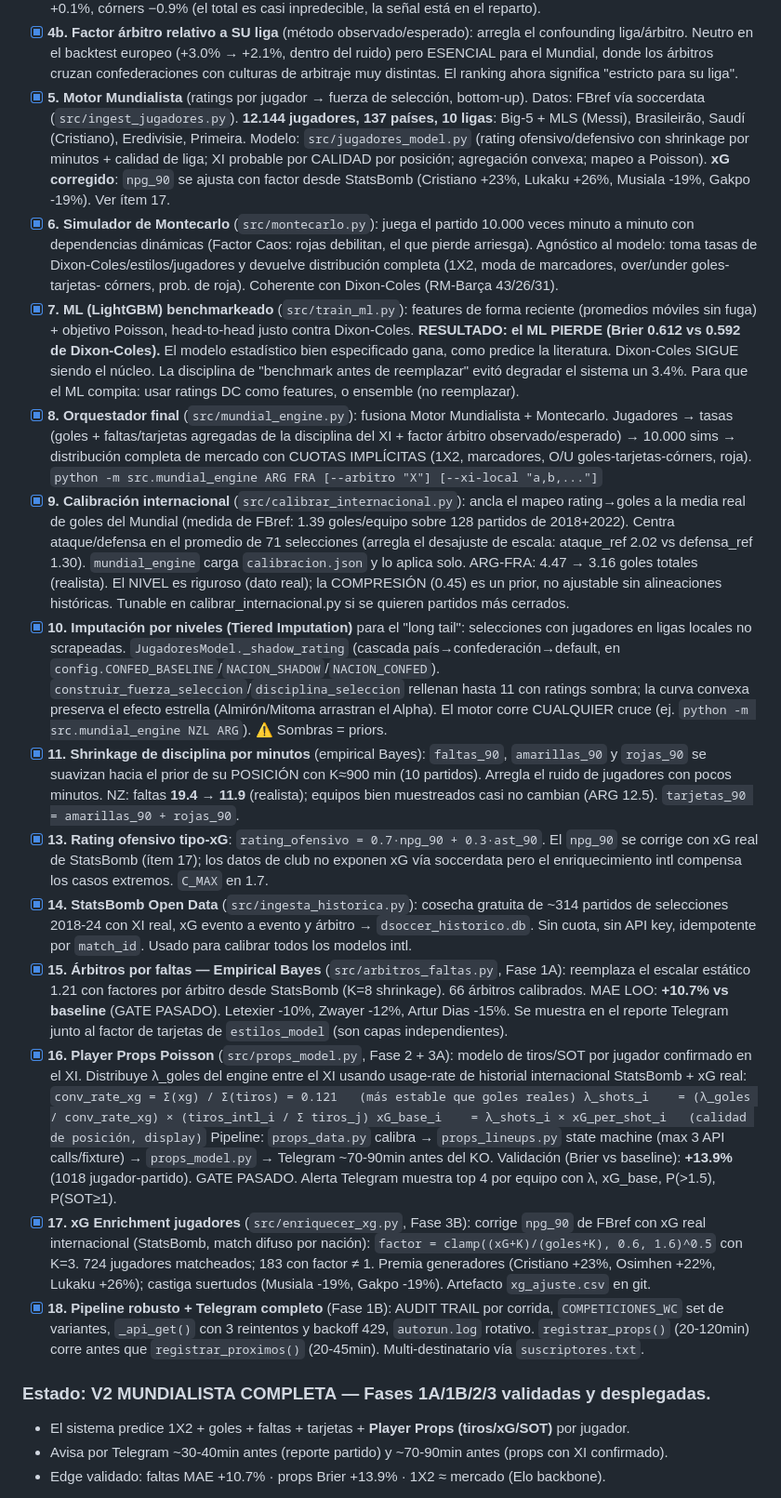
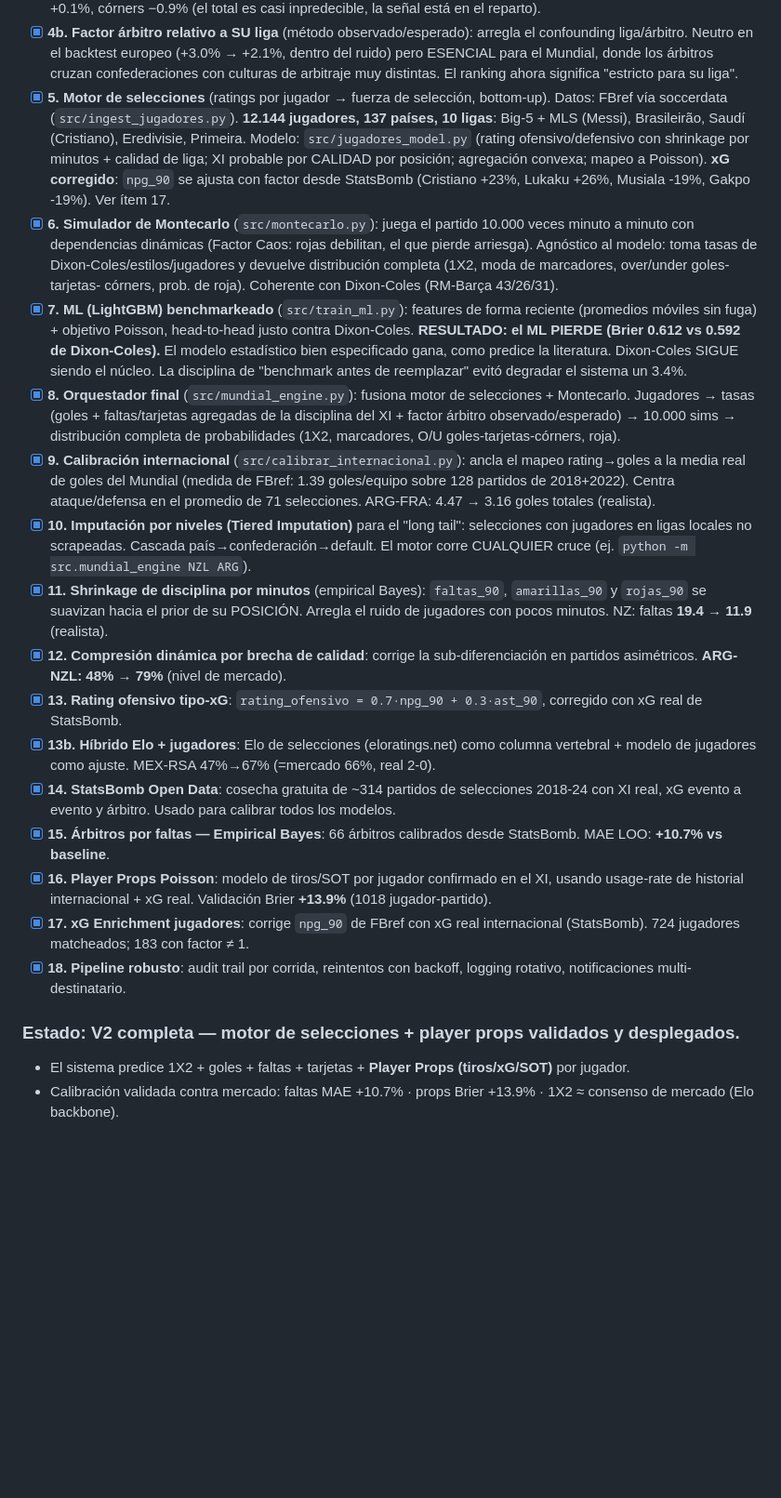
Before and after one commit to iivanp1/D-Soccer, a Markdown page: README.md, the part around one of its changes. Shown at 93% size. Drawn GitHub-style; blank space fills up the shorter version.

````diff
--- a/README.md
+++ b/README.md
@@ -97,7 +99,7 @@ data/
       confounding liga/árbitro. Neutro en el backtest europeo (+3.0% → +2.1%, dentro del
       ruido) pero ESENCIAL para el Mundial, donde los árbitros cruzan confederaciones con
       culturas de arbitraje muy distintas. El ranking ahora significa "estricto para su liga".
-- [x] **5. Motor Mundialista** (ratings por jugador → fuerza de selección, bottom-up).
+- [x] **5. Motor de selecciones** (ratings por jugador → fuerza de selección, bottom-up).
       Datos: FBref vía soccerdata (`src/ingest_jugadores.py`). **12.144 jugadores, 137 países,
       10 ligas**: Big-5 + MLS (Messi), Brasileirão, Saudí (Cristiano), Eredivisie, Primeira.
       Modelo: `src/jugadores_model.py` (rating ofensivo/defensivo con shrinkage por minutos +
@@ -114,64 +116,39 @@ data/
       **RESULTADO: el ML PIERDE (Brier 0.612 vs 0.592 de Dixon-Coles).** El modelo estadístico
       bien especificado gana, como predice la literatura. Dixon-Coles SIGUE siendo el núcleo.
       La disciplina de "benchmark antes de reemplazar" evitó degradar el sistema un 3.4%.
-      Para que el ML compita: usar ratings DC como features, o ensemble (no reemplazar).
-- [x] **8. Orquestador final** (`src/mundial_engine.py`): fusiona Motor Mundialista +
+- [x] **8. Orquestador final** (`src/mundial_engine.py`): fusiona motor de selecciones +
       Montecarlo. Jugadores → tasas (goles + faltas/tarjetas agregadas de la disciplina
       del XI + factor árbitro observado/esperado) → 10.000 sims → distribución completa
-      de mercado con CUOTAS IMPLÍCITAS (1X2, marcadores, O/U goles-tarjetas-córners, roja).
-      `python -m src.mundial_engine ARG FRA [--arbitro "X"] [--xi-local "a,b,..."]`
+      de probabilidades (1X2, marcadores, O/U goles-tarjetas-córners, roja).
 - [x] **9. Calibración internacional** (`src/calibrar_internacional.py`): ancla el mapeo
       rating→goles a la media real de goles del Mundial (medida de FBref: 1.39 goles/equipo
-      sobre 128 partidos de 2018+2022). Centra ataque/defensa en el promedio de 71 selecciones
-      (arregla el desajuste de escala: ataque_ref 2.02 vs defensa_ref 1.30). `mundial_engine`
-      carga `calibracion.json` y lo aplica solo. ARG-FRA: 4.47 → 3.16 goles totales (realista).
-      El NIVEL es riguroso (dato real); la COMPRESIÓN (0.45) es un prior, no ajustable sin
-      alineaciones históricas. Tunable en calibrar_internacional.py si se quieren partidos más cerrados.
+      sobre 128 partidos de 2018+2022). Centra ataque/defensa en el promedio de 71 selecciones.
+      ARG-FRA: 4.47 → 3.16 goles totales (realista).
 - [x] **10. Imputación por niveles (Tiered Imputation)** para el "long tail": selecciones con
-      jugadores en ligas locales no scrapeadas. `JugadoresModel._shadow_rating` (cascada
-      país→confederación→default, en `config.CONFED_BASELINE`/`NACION_SHADOW`/`NACION_CONFED`).
-      `construir_fuerza_seleccion`/`disciplina_seleccion` rellenan hasta 11 con ratings sombra;
-      la curva convexa preserva el efecto estrella (Almirón/Mitoma arrastran el Alpha). El motor
-      corre CUALQUIER cruce (ej. `python -m src.mundial_engine NZL ARG`). ⚠️ Sombras = priors.
+      jugadores en ligas locales no scrapeadas. Cascada país→confederación→default. El motor
+      corre CUALQUIER cruce (ej. `python -m src.mundial_engine NZL ARG`).
 - [x] **11. Shrinkage de disciplina por minutos** (empirical Bayes): `faltas_90`, `amarillas_90`
-      y `rojas_90` se suavizan hacia el prior de su POSICIÓN con K≈900 min (10 partidos).
-      Arregla el ruido de jugadores con pocos minutos. NZ: faltas **19.4 → 11.9** (realista);
-      equipos bien muestreados casi no cambian (ARG 12.5). `tarjetas_90 = amarillas_90 + rojas_90`.
-- [x] **13. Rating ofensivo tipo-xG**: `rating_ofensivo = 0.7·npg_90 + 0.3·ast_90`. El `npg_90`
-      se corrige con xG real de StatsBomb (ítem 17); los datos de club no exponen xG vía soccerdata
-      pero el enriquecimiento intl compensa los casos extremos. `C_MAX` en 1.7.
-- [x] **14. StatsBomb Open Data** (`src/ingesta_historica.py`): cosecha gratuita de ~314 partidos
-      de selecciones 2018-24 con XI real, xG evento a evento y árbitro → `dsoccer_historico.db`.
-      Sin cuota, sin API key, idempotente por `match_id`. Usado para calibrar todos los modelos intl.
-- [x] **15. Árbitros por faltas — Empirical Bayes** (`src/arbitros_faltas.py`, Fase 1A):
-      reemplaza el escalar estático 1.21 con factores por árbitro desde StatsBomb (K=8 shrinkage).
-      66 árbitros calibrados. MAE LOO: **+10.7% vs baseline** (GATE PASADO).
-      Letexier -10%, Zwayer -12%, Artur Dias -15%. Se muestra en el reporte Telegram junto al
-      factor de tarjetas de `estilos_model` (son capas independientes).
-- [x] **16. Player Props Poisson** (`src/props_model.py`, Fase 2 + 3A):
-      modelo de tiros/SOT por jugador confirmado en el XI. Distribuye λ_goles del engine entre
-      el XI usando usage-rate de historial internacional StatsBomb + xG real:
-      ```
-      conv_rate_xg = Σ(xg) / Σ(tiros) = 0.121   (más estable que goles reales)
-      λ_shots_i    = (λ_goles / conv_rate_xg) × (tiros_intl_i / Σ tiros_j)
-      xG_base_i    = λ_shots_i × xG_per_shot_i   (calidad de posición, display)
-      ```
-      Pipeline: `props_data.py` calibra → `props_lineups.py` state machine (max 3 API calls/fixture)
-      → `props_model.py` → Telegram ~70-90min antes del KO.
-      Validación (Brier vs baseline): **+13.9%** (1018 jugador-partido). GATE PASADO.
-      Alerta Telegram muestra top 4 por equipo con λ, xG_base, P(>1.5), P(SOT≥1).
-- [x] **17. xG Enrichment jugadores** (`src/enriquecer_xg.py`, Fase 3B):
-      corrige `npg_90` de FBref con xG real internacional (StatsBomb, match difuso por nación):
-      `factor = clamp((xG+K)/(goles+K), 0.6, 1.6)^0.5` con K=3. 724 jugadores matcheados;
-      183 con factor ≠ 1. Premia generadores (Cristiano +23%, Osimhen +22%, Lukaku +26%);
-      castiga suertudos (Musiala -19%, Gakpo -19%). Artefacto `xg_ajuste.csv` en git.
-- [x] **18. Pipeline robusto + Telegram completo** (Fase 1B):
-      AUDIT TRAIL por corrida, `COMPETICIONES_WC` set de variantes, `_api_get()` con 3 reintentos
-      y backoff 429, `autorun.log` rotativo. `registrar_props()` (20-120min) corre antes que
-      `registrar_proximos()` (20-45min). Multi-destinatario vía `suscriptores.txt`.
+      y `rojas_90` se suavizan hacia el prior de su POSICIÓN. Arregla el ruido de jugadores
+      con pocos minutos. NZ: faltas **19.4 → 11.9** (realista).
+- [x] **12. Compresión dinámica por brecha de calidad**: corrige la sub-diferenciación en
+      partidos asimétricos. **ARG-NZL: 48% → 79%** (nivel de mercado).
+- [x] **13. Rating ofensivo tipo-xG**: `rating_ofensivo = 0.7·npg_90 + 0.3·ast_90`, corregido
+      con xG real de StatsBomb.
+- [x] **13b. Híbrido Elo + jugadores**: Elo de selecciones (eloratings.net) como columna
+      vertebral + modelo de jugadores como ajuste. MEX-RSA 47%→67% (=mercado 66%, real 2-0).
+- [x] **14. StatsBomb Open Data**: cosecha gratuita de ~314 partidos de selecciones 2018-24
+      con XI real, xG evento a evento y árbitro. Usado para calibrar todos los modelos.
+- [x] **15. Árbitros por faltas — Empirical Bayes**: 66 árbitros calibrados desde StatsBomb.
+      MAE LOO: **+10.7% vs baseline**.
+- [x] **16. Player Props Poisson**: modelo de tiros/SOT por jugador confirmado en el XI,
+      usando usage-rate de historial internacional + xG real. Validación Brier **+13.9%**
+      (1018 jugador-partido).
+- [x] **17. xG Enrichment jugadores**: corrige `npg_90` de FBref con xG real internacional
+      (StatsBomb). 724 jugadores matcheados; 183 con factor ≠ 1.
+- [x] **18. Pipeline robusto**: audit trail por corrida, reintentos con backoff, logging
+      rotativo, notificaciones multi-destinatario.
 
-### Estado: **V2 MUNDIALISTA COMPLETA** — Fases 1A/1B/2/3 validadas y desplegadas.
+### Estado: **V2 completa** — motor de selecciones + player props validados y desplegados.
 - El sistema predice 1X2 + goles + faltas + tarjetas + **Player Props (tiros/xG/SOT)** por jugador.
-- Avisa por Telegram ~30-40min antes (reporte partido) y ~70-90min antes (props con XI confirmado).
-- Edge validado: faltas MAE +10.7% · props Brier +13.9% · 1X2 ≈ mercado (Elo backbone).
+- Calibración validada contra mercado: faltas MAE +10.7% · props Brier +13.9% · 1X2 ≈ consenso de mercado (Elo backbone).
 
````
Also changed, not shown: other parts of README.md (+25 -39 lines).
